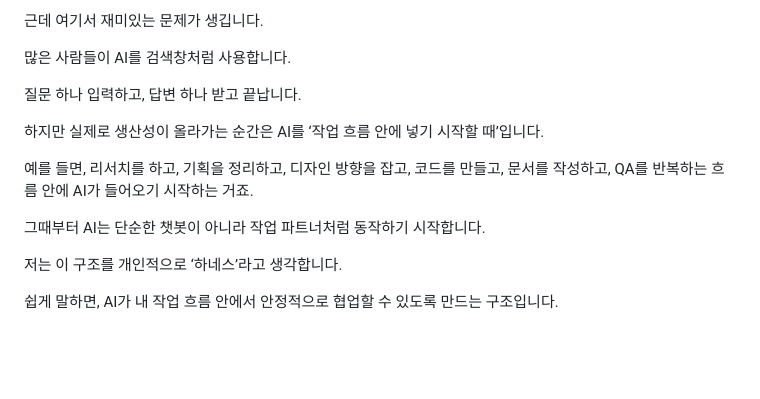
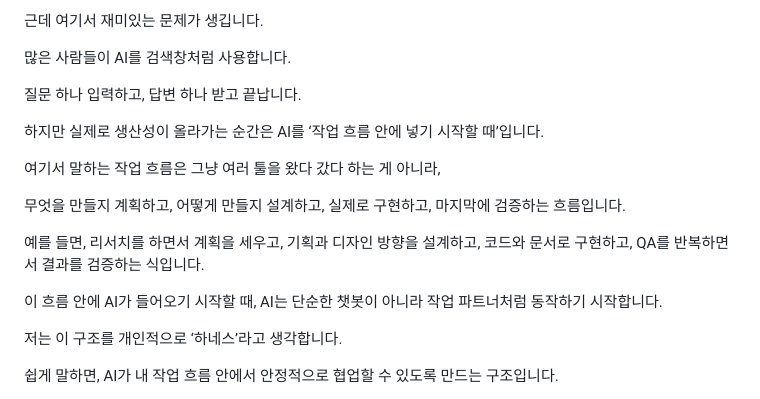
Before and after one commit to jjleeeeee/presentations, a Markdown page: llm-harness-workflow/content/script.md, the part around the change. GitHub-like rendering; blank space fills up the shorter version.

Commit message:
Align productivity script with workflow stages

```diff
--- a/llm-harness-workflow/content/script.md
+++ b/llm-harness-workflow/content/script.md
@@ -73,15 +73,22 @@ LLM도 비슷합니다.
 하지만 실제로 생산성이 올라가는 순간은
 AI를 ‘작업 흐름 안에 넣기 시작할 때’입니다.
 
+여기서 말하는 작업 흐름은
+그냥 여러 툴을 왔다 갔다 하는 게 아니라,
+
+무엇을 만들지 계획하고,
+어떻게 만들지 설계하고,
+실제로 구현하고,
+마지막에 검증하는 흐름입니다.
+
 예를 들면,
-리서치를 하고,
-기획을 정리하고,
-디자인 방향을 잡고,
-코드를 만들고,
-문서를 작성하고,
-QA를 반복하는 흐름 안에 AI가 들어오기 시작하는 거죠.
+리서치를 하면서 계획을 세우고,
+기획과 디자인 방향을 설계하고,
+코드와 문서로 구현하고,
+QA를 반복하면서 결과를 검증하는 식입니다.
 
-그때부터 AI는 단순한 챗봇이 아니라
+이 흐름 안에 AI가 들어오기 시작할 때,
+AI는 단순한 챗봇이 아니라
 작업 파트너처럼 동작하기 시작합니다.
 
 저는 이 구조를 개인적으로 ‘하네스’라고 생각합니다.
```
